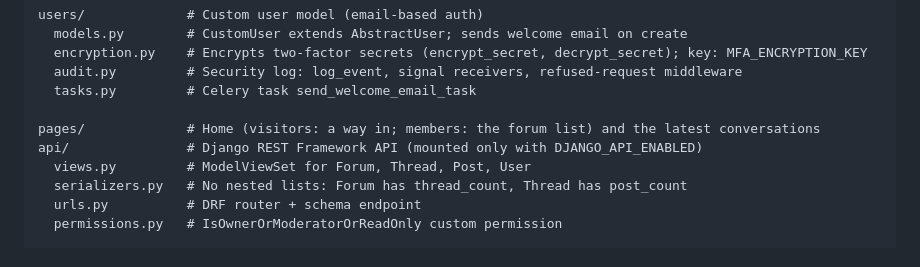
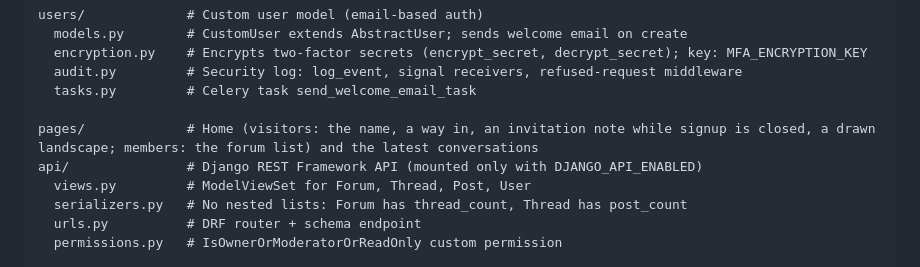
Before and after one commit to Joeriksson/django-forums-app, a Markdown page: CLAUDE.md, the part around the change. GitHub-like rendering.

Commit message:
Docs: the visitors' home page
Co-Authored-By: Claude Opus 5.5 <noreply@anthropic.com>

```diff
--- a/CLAUDE.md
+++ b/CLAUDE.md
@@ -116,7 +116,7 @@ users/             # Custom user model (email-based auth)
   audit.py         # Security log: log_event, signal receivers, refused-request middleware
   tasks.py         # Celery task send_welcome_email_task
 
-pages/             # Home (visitors: a way in; members: the forum list) and the latest conversations
+pages/             # Home (visitors: the name, a way in, an invitation note while signup is closed, a drawn landscape; members: the forum list) and the latest conversations
 api/               # Django REST Framework API (mounted only with DJANGO_API_ENABLED)
   views.py         # ModelViewSet for Forum, Thread, Post, User
   serializers.py   # No nested lists: Forum has thread_count, Thread has post_count
```
